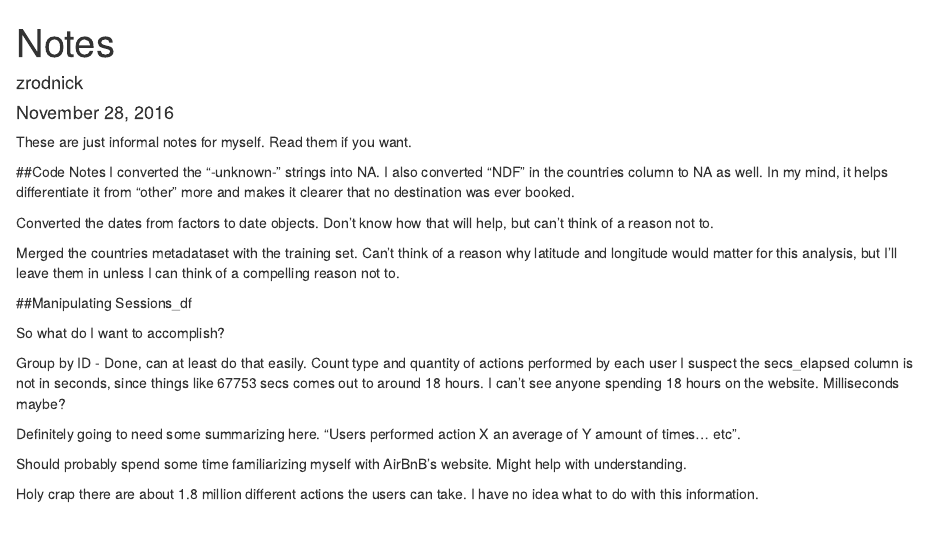
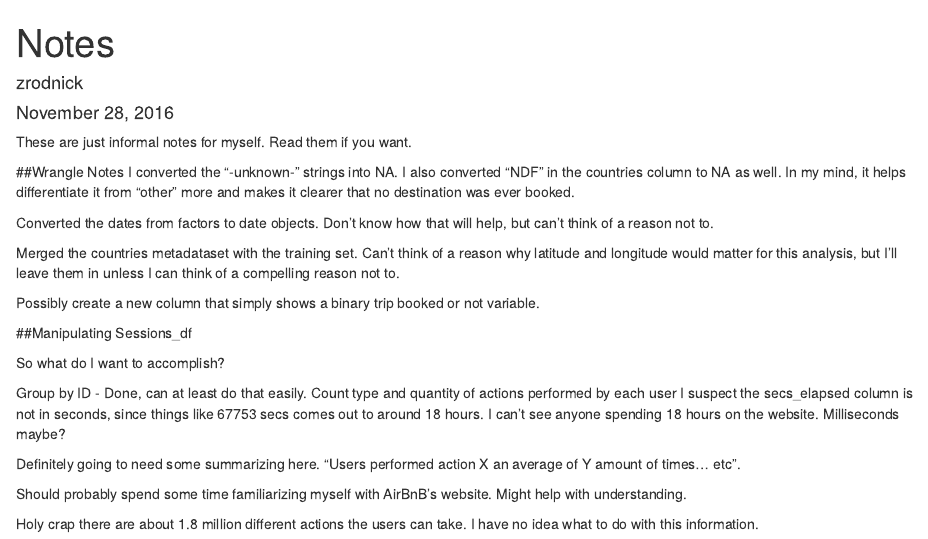
Before and after one commit to zrodnick/airbnb_capstone, an R Markdown document (Notes.Rmd): the page in a window 1100 px wide, from its top. Rendered offline with R 4.5, knitr and Pandoc, with nearby package versions.

Commit message:
More notes

```diff
--- a/Notes.Rmd
+++ b/Notes.Rmd
@@ -6,12 +6,14 @@ output: html_document
 ---
 These are just informal notes for myself. Read them if you want.
 
-##Code Notes
+##Wrangle Notes
 I converted the "-unknown-" strings into NA. I also converted "NDF" in the countries column to NA as well. In my mind, it helps differentiate it from "other" more and makes it clearer that no destination was ever booked.
 
 Converted the dates from factors to date objects. Don't know how that will help, but can't think of a reason not to.
 
 Merged the countries metadataset with the training set. Can't think of a reason why latitude and longitude would matter for this analysis, but I'll leave them in unless I can think of a compelling reason not to.
+
+Possibly create a new column that simply shows a binary trip booked or not variable.
 
 ##Manipulating Sessions_df
 
```
Also changed, not shown: MilestoneReport.Rmd (+2 -0 lines).
